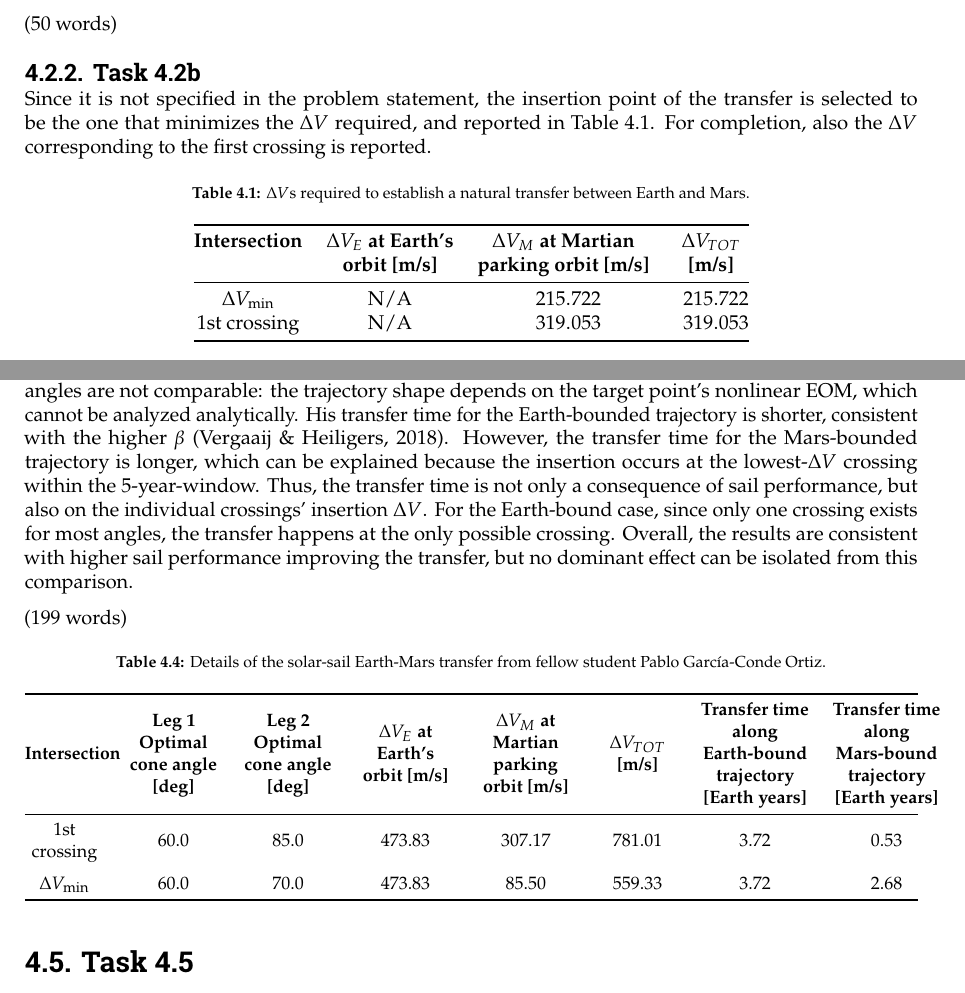
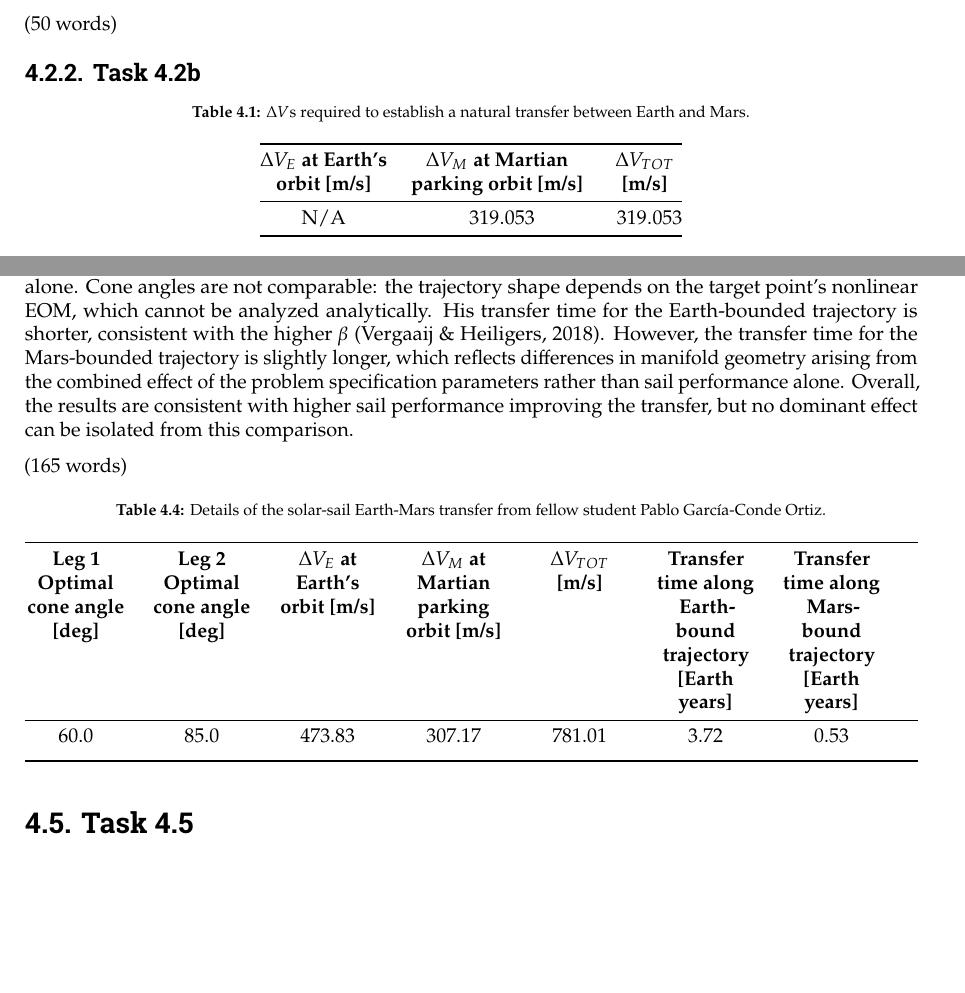
Before and after one commit to ismaelgallolopez/MIMOSA-special-topics-astrodynamics, a LaTeX thesis (report/report.tex, which reads report/mainmatter/wp4.tex): two parts of pages 12 and 15 of 38, joined at a grey line, cut so that both start at the same text, the shorter picture padded with empty space. Compiled offline with pdfLaTeX.

Commit message:
fix for considering only the 1st crossing in the report

```diff
--- a/report/mainmatter/wp4.tex
+++ b/report/mainmatter/wp4.tex
@@ -29,20 +29,19 @@ For this reason, the only feasible transfer trajectory using the invariant manif
 
 \subsection{Task 4.2b}
 
-Since it is not specified in the problem statement, the insertion point of the transfer is selected to be the one that minimizes the $\Delta V$ required, and reported in \autoref{tab:delta_v_natural}.
-For completion, also the $\Delta V$ corresponding to the first crossing is reported.
+% Since it is not specified in the problem statement, the insertion point of the transfer is selected to be the one that minimizes the $\Delta V$ required, and reported in \autoref{tab:delta_v_natural}.
+% For completion, also the $\Delta V$ corresponding to the first crossing is reported.
 
 \begin{table}[H]
   \centering
   \caption{$\Delta V$s required to establish a natural transfer between Earth and Mars.}
   \label{tab:delta_v_natural}
-  \begin{tabular}{@{} c S[table-format=4.3] S[table-format=4.3] S[table-format=4.3] @{}}
+  \begin{tabular}{@{} S[table-format=4.3] S[table-format=4.3] S[table-format=4.3] @{}}
     \toprule
-    \textbf{Intersection} & \textbf{$\Delta V_E$ at Earth's} & \textbf{$\Delta V_M$ at Martian} & \textbf{$\Delta V_{TOT}$} \\
-     & \textbf{orbit [m/s]} & \textbf{parking orbit [m/s]} & \textbf{[m/s]} \\
+    \textbf{$\Delta V_E$ at Earth's} & \textbf{$\Delta V_M$ at Martian} & \textbf{$\Delta V_{TOT}$} \\
+    \textbf{orbit [m/s]} & \textbf{parking orbit [m/s]} & \textbf{[m/s]} \\
     \midrule
-    $\Delta V_{\text{min}}$ & N/A & 215.722 & 215.722 \\
-    1st crossing & N/A & 319.053 & 319.053 \\
+    N/A & 319.053 & 319.053 \\
     \bottomrule
   \end{tabular}
 \end{table}
@@ -139,21 +135,17 @@ Pablo's all-lower $\Delta V$'s reflect two independent effects: higher $\beta$ l
 The Lagrange point change also alters the manifold geometry, so $\beta$ cannot be credited alone.
 Cone angles are not comparable: the trajectory shape depends on the target point's nonlinear \ac{eom}, which cannot be analyzed analytically.
 His transfer time for the Earth-bounded trajectory is shorter, consistent with the higher $\beta$ \parencite{vergaaij2018timeoptimal}.
-However, the transfer time for the Mars-bounded trajectory is longer, which can be explained because the insertion occurs at the lowest-$\Delta V$ crossing within the 5-year-window.
-Thus, the transfer time is not only a consequence of sail performance, but also on the individual crossings' insertion $\Delta V$.
-For the Earth-bound case, since only one crossing exists for most angles, the transfer happens at the only possible crossing.
+However, the transfer time for the Mars-bounded trajectory is slightly longer, which reflects differences in manifold geometry arising from the combined effect of the problem specification parameters rather than sail performance alone.
 Overall, the results are consistent with higher sail performance improving the transfer, but no dominant effect can be isolated from this comparison.
 
-(199 words)
+(165 words)
 
 \begin{table}[H]
   \centering
   \caption{Details of the solar-sail Earth-Mars transfer from fellow student Pablo García-Conde Ortiz.}
   \label{tab:solar_sail_transfer_details_pablo}
-  \small
-  \begin{tabularx}{\textwidth}{@{} >{\centering\arraybackslash}m{1.4cm} >{\centering\arraybackslash}m{1.6cm} >{\centering\arraybackslash}m{1.6cm} >{\centering\arraybackslash}m{1.7cm} >{\centering\arraybackslash}m{1.7cm} >{\centering\arraybackslash}m{1.4cm} >{\centering\arraybackslash}m{1.9cm} >{\centering\arraybackslash}m{1.9cm} @{}}
+  \begin{tabularx}{\textwidth}{@{} >{\centering\arraybackslash}p{1.8cm} >{\centering\arraybackslash}p{1.8cm} >{\centering\arraybackslash}p{1.8cm} >{\centering\arraybackslash}p{1.8cm} >{\centering\arraybackslash}p{1.8cm} >{\centering\arraybackslash}p{1.8cm} >{\centering\arraybackslash}p{1.8cm} @{}}
     \toprule
-    \textbf{Intersection} &
     \textbf{Leg 1 Optimal cone angle [deg]} &
     \textbf{Leg 2 Optimal cone angle [deg]} &
     \textbf{$\Delta V_E$ at Earth's orbit [m/s]} &
@@ -162,8 +154,7 @@ Overall, the results are consistent with higher sail performance improving the t
     \textbf{Transfer time along Earth-bound trajectory [Earth years]} &
     \textbf{Transfer time along Mars-bound trajectory [Earth years]} \\
     \midrule
-    1st crossing            & 60.0 & 85.0 & 473.83 & 307.17 & 781.01 & 3.72 & 0.53 \\ \addlinespace
-    $\Delta V_{\text{min}}$ & 60.0 & 70.0 & 473.83 & 85.50  & 559.33 & 3.72 & 2.68 \\
+    60.0 & 85.0 & 473.83 & 307.17 & 781.01 & 3.72 & 0.53 \\ \addlinespace
     \bottomrule
   \end{tabularx}
 \end{table}
```
Also changed, not shown: report/mainmatter/wp4.tex (9 more changed lines).
